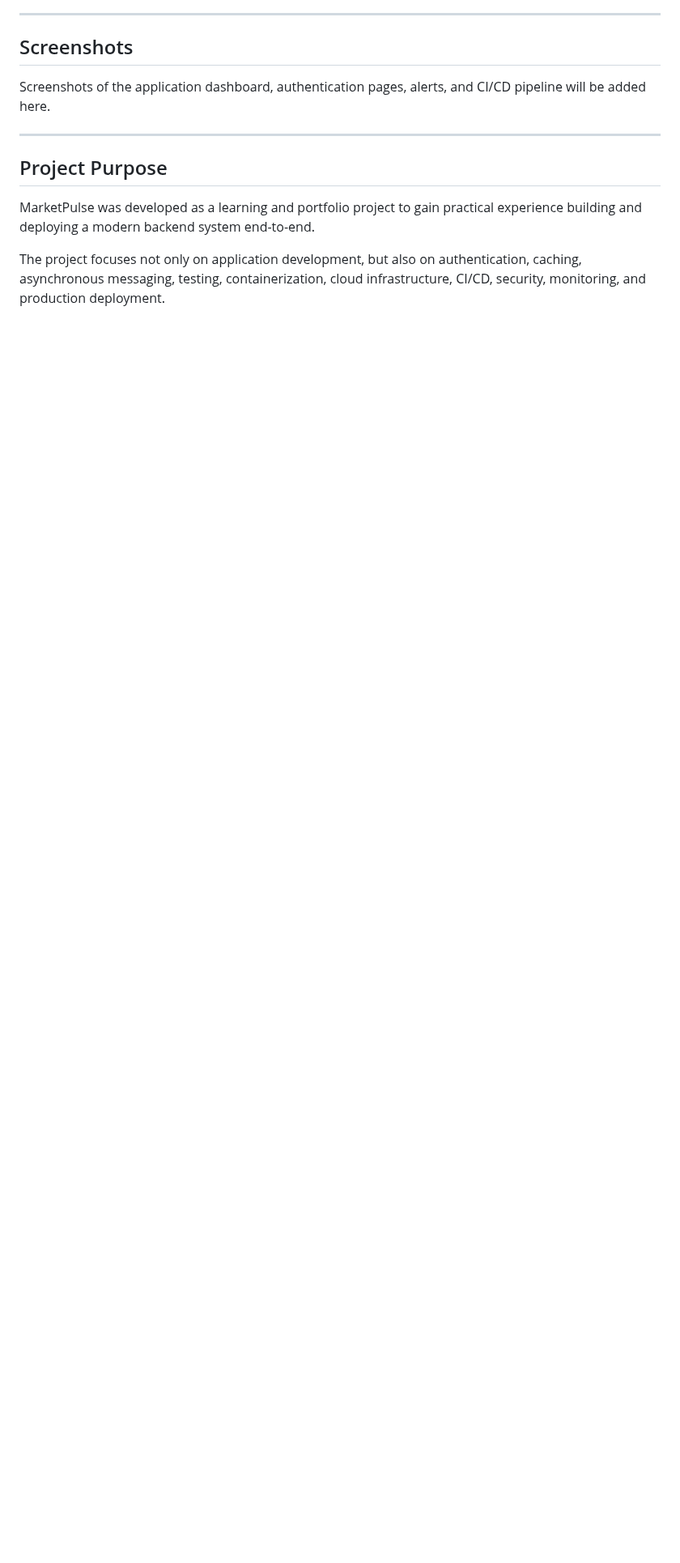
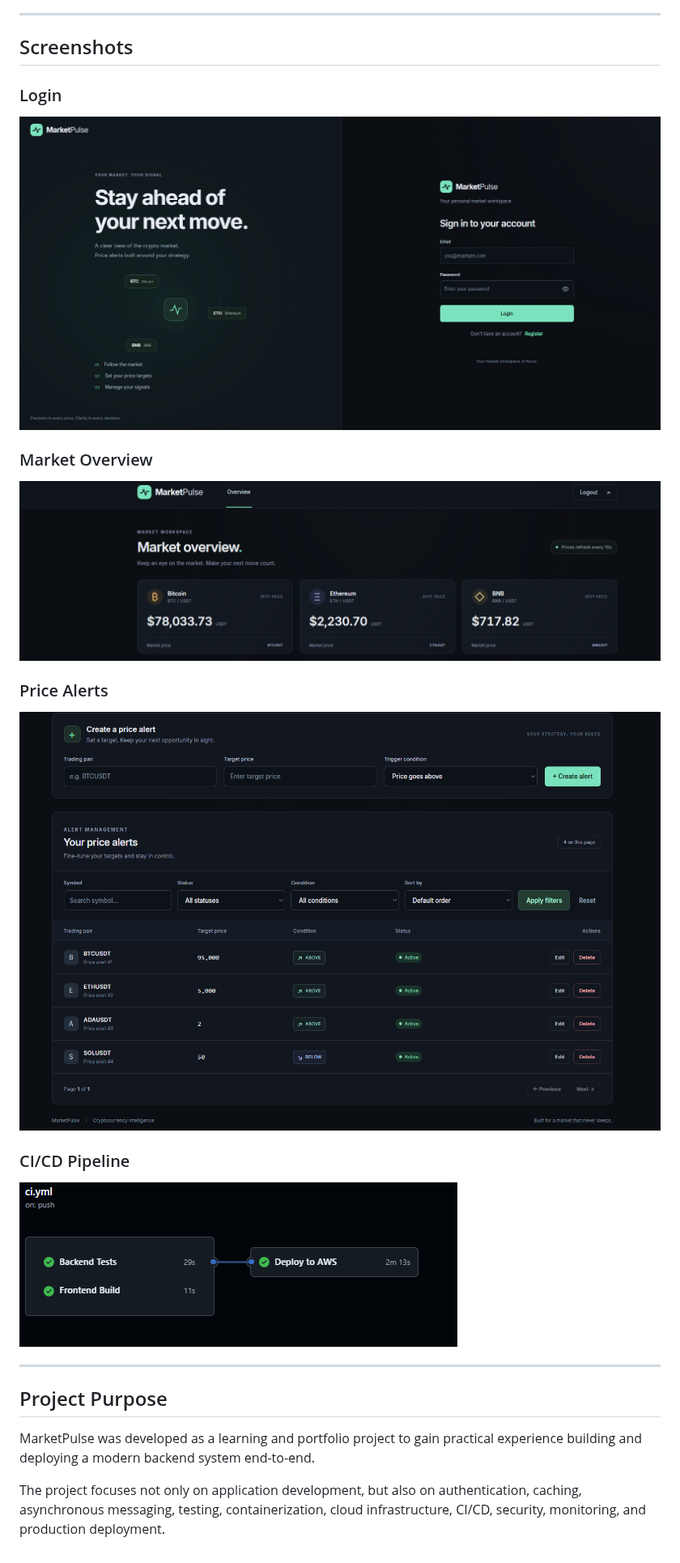
Before and after one commit to alpsahan/marketpulse, a Markdown page: README.md, the part around the change. Shown at 81% size. Drawn GitHub-style; pictures changed too: docs/screenshots/alerts.png (added), docs/screenshots/cicd-pipeline.png (added), docs/screenshots/dashboard.png (added); blank space fills up the shorter version.

Commit message:
Add project screenshots

```diff
--- a/README.md
+++ b/README.md
@@ -286,7 +286,21 @@ The project includes:
 
 ## Screenshots
 
-Screenshots of the application dashboard, authentication pages, alerts, and CI/CD pipeline will be added here.
+### Login
+
+![MarketPulse Login](docs/screenshots/login.png)
+
+### Market Overview
+
+![MarketPulse Dashboard](docs/screenshots/dashboard.png)
+
+### Price Alerts
+
+![MarketPulse Alerts](docs/screenshots/alerts.png)
+
+### CI/CD Pipeline
+
+![MarketPulse CI/CD Pipeline](docs/screenshots/cicd-pipeline.png)
 
 ---
 
```
